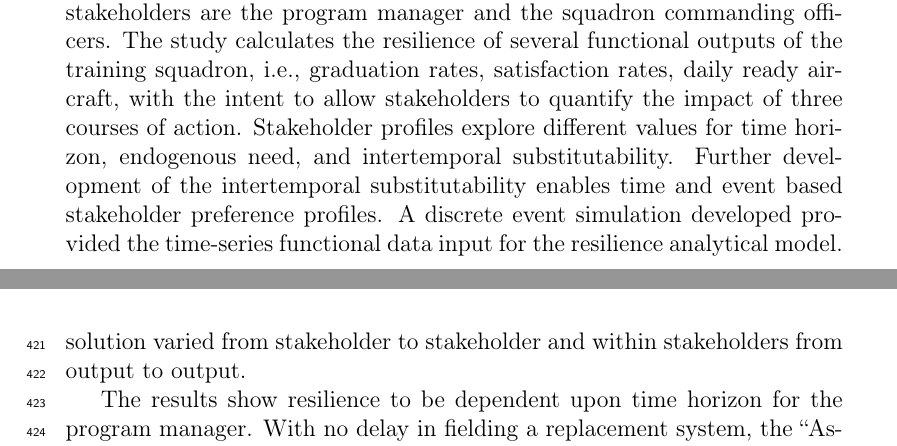
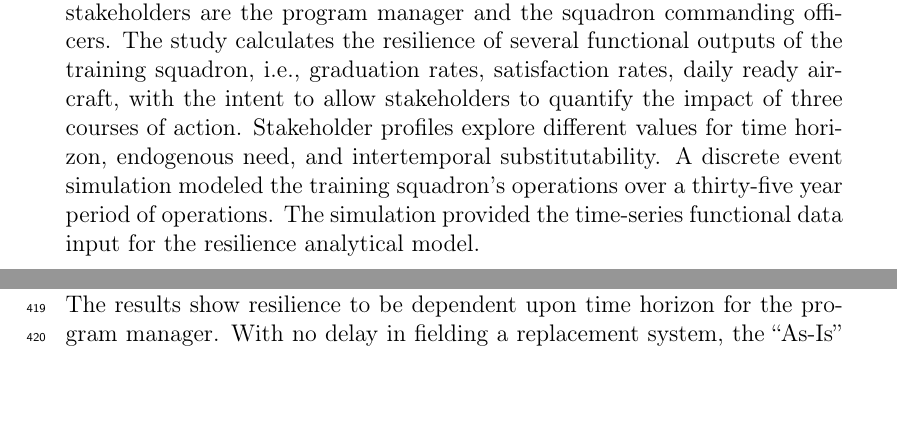
Before and after one commit to royemanuel/TDfleetres, a LaTeX paper (elsarticle-template-1-num.tex): two parts of pages 1 and 27 of 31 before the commit and two parts of pages 1 and 26 of 31 after it, joined at a grey line, cut so that both start at the same text, the shorter picture padded with empty space. Compiled offline with pdfLaTeX.

Commit message:
Fixing some little thigns.

```diff
--- a/elsarticle-template-1-num.tex
+++ b/elsarticle-template-1-num.tex
@@ -146,11 +146,13 @@ satisfaction rates, daily ready
 aircraft,  with the intent to allow stakeholders to quantify the
 impact of three courses of action. Stakeholder profiles explore
 different values for time horizon, endogenous need, and intertemporal
-substitutability. Further development of the
-intertemporal substitutability enables time and
-event based stakeholder preference profiles. A discrete event
-simulation developed provided the time-series functional data input
-for the resilience analytical model.
+substitutability. %% Further development of the
+%% intertemporal substitutability enables time and
+%% event based stakeholder preference profiles.
+A discrete event
+simulation modeled the training squadron's operations over a
+thirty-five year period of operations. The simulation provided the
+time-series functional data input for the resilience analytical model.
 
 \begin{keyword}
 Resilience \sep Simulation \sep Preferences \sep Endogenous Preference
@@ -1691,9 +1693,5 @@ for each course of action and surge status.
 The study applied a hybrid resilience framework to a flight training
-squadron. The framework produced nuanced results to inf. The
-preferred most-resilient solution varied from stakeholder to
-stakeholder and within stakeholders from output to output.
-
-The results show resilience to be dependent upon time horizon for the
+squadron. The results show resilience to be dependent upon time horizon for the
 program manager. With no delay in fielding a replacement system, the
 ``As-Is'' course of action has the highest resilience in ready
 aircraft and student satisfaction. From 20-30 years, ``As-Is'' becomes
```
Also changed, not shown: elsarticle-template-1-num.tex (10 more changed lines).
